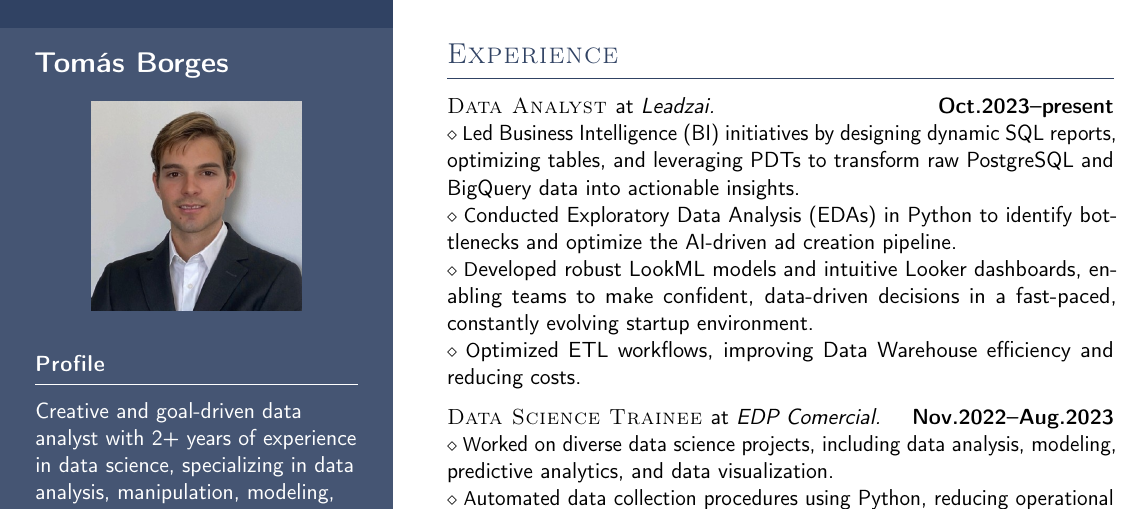
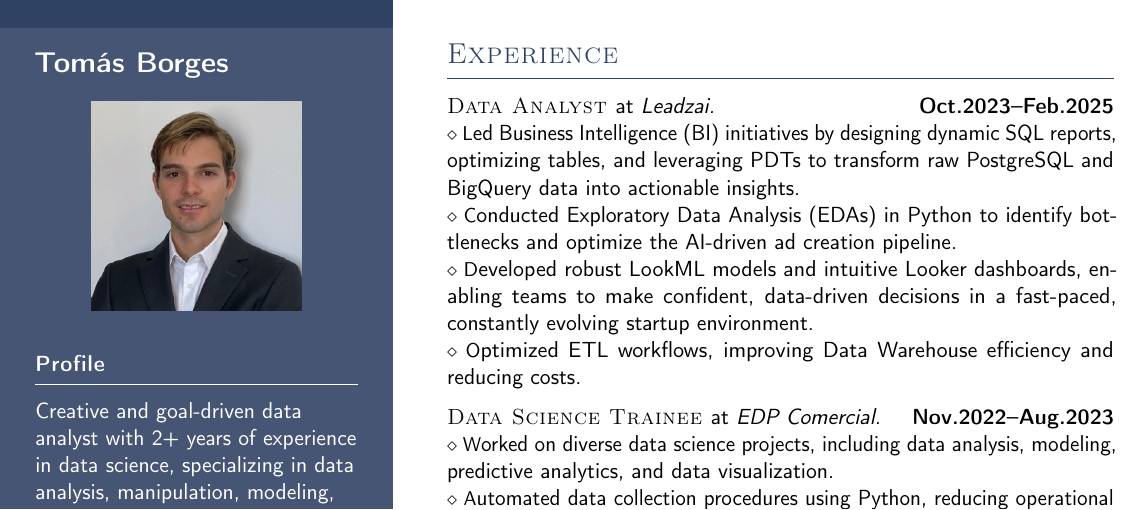
Before and after one commit to TBorges99/My-CV, a LaTeX document (main.tex): part of the page, cut so that both start at the same text. Compiled offline with pdfLaTeX.

Commit message:
minor changes

```diff
--- a/main.tex
+++ b/main.tex
@@ -119,7 +119,7 @@ Creative and goal-driven data analyst with 2+ years of experience in data scienc
 
 \headright{Experience}
 
-\textsc{Data Analyst} at \textit{Leadzai.}  \dates{Oct.2023--present} \\
+\textsc{Data Analyst} at \textit{Leadzai.}  \dates{Oct.2023--Feb.2025} \\
 \smaller Led Business Intelligence (BI) initiatives by designing dynamic SQL reports, optimizing tables, and leveraging PDTs to transform raw PostgreSQL and BigQuery data into actionable insights. \\
 \smaller Conducted Exploratory Data Analysis (EDAs) in Python to identify bottlenecks and optimize the AI-driven ad creation pipeline. \\
 \smaller Developed robust LookML models and intuitive Looker dashboards, enabling teams to make confident, data-driven decisions in a fast-paced, constantly evolving startup environment. \\
```
Also changed, not shown: CV_TomasBorges_2025.pdf (added), CV_TomasBorges_25.pdf (deleted), 1 other file.
